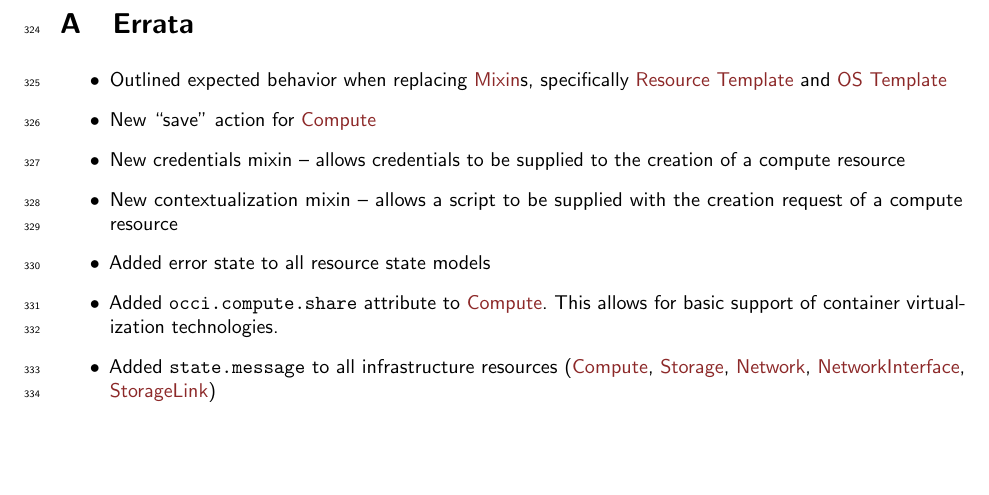
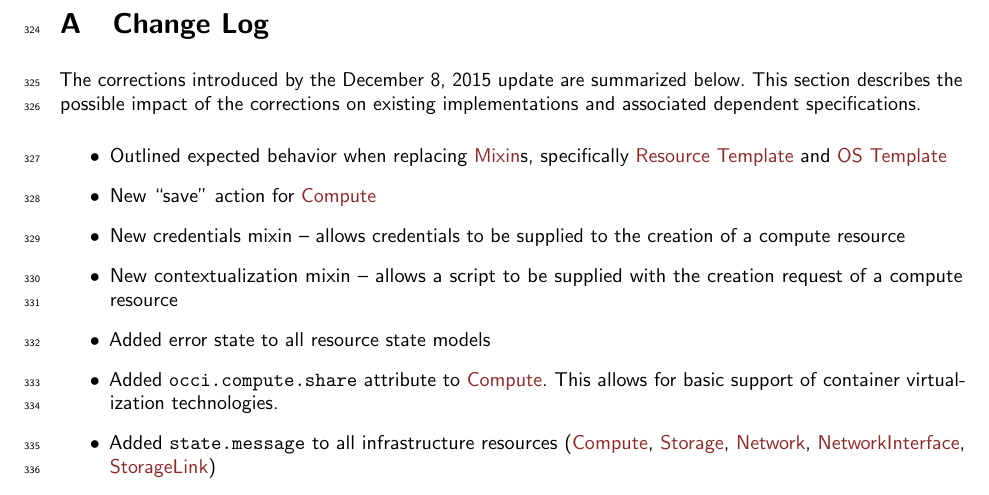
Before and after one commit to occiware/occi-wg, a LaTeX document (infrastructure.tex): part of page 17 of 17, cut at the place of the change, the shorter picture padded with empty space. Compiled offline with pdfLaTeX.

Commit message:
[ChangeLog] Errata -> Change Log

```diff
--- a/infrastructure.tex
+++ b/infrastructure.tex
@@ -889,8 +889,12 @@ here.
 \appendix
 
 \newpage
-\section{Errata}
-\label{sec:errata}
+\section{Change Log}
+\label{sec:change_log}
+
+The corrections introduced by the {\today} update are summarized below.
+This section describes the possible impact of the corrections on existing
+implementations and associated dependent specifications.
 
 \begin{itemize}
 \item Outlined expected behavior when replacing \hl{Mixin}s, specifically \hl{Resource Template}
```
Also changed, not shown: core.tex (+3 -3 lines), text_rendering.tex (+3 -3 lines).
